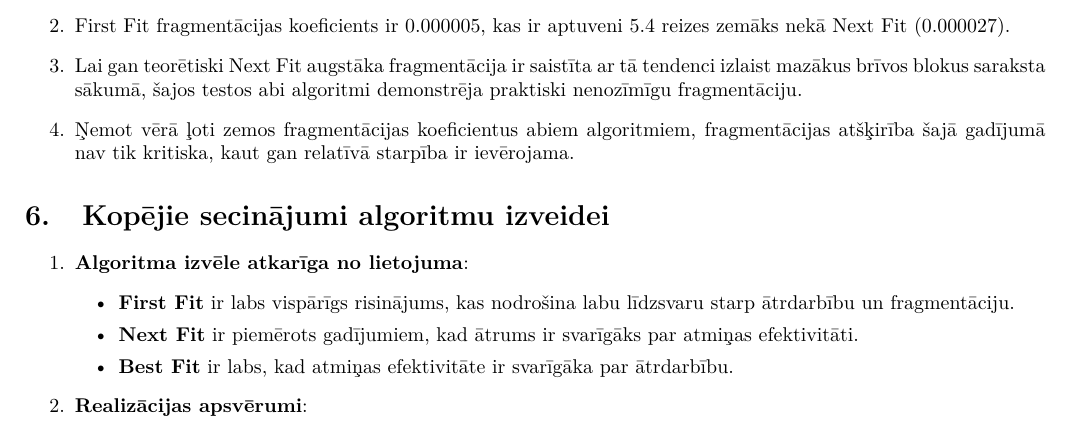
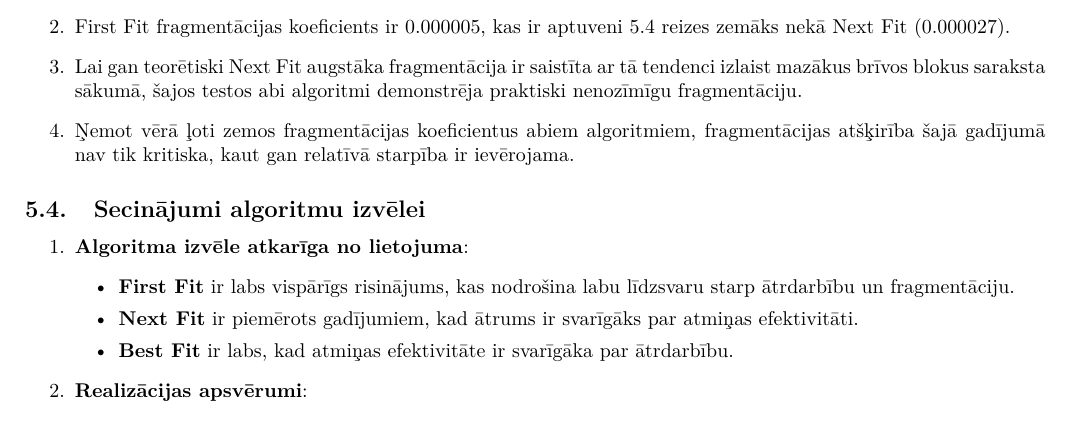
Before and after one commit to rolandsfr/memory-search-algorithms, a LaTeX document (md5_apraksts.tex): part of page 5 of 6 before the commit and part of page 6 of 6 after it, cut so that both start at the same text. Compiled offline with pdfLaTeX.

Commit message:
Update md5_apraksts.tex - SATURS! un vēl visādi taipo

```diff
--- a/md5_apraksts.tex
+++ b/md5_apraksts.tex
@@ -296,7 +298,7 @@
 		\item Ņemot vērā ļoti zemos fragmentācijas koeficientus abiem algoritmiem, fragmentācijas atšķirība šajā gadījumā nav tik kritiska, kaut gan relatīvā starpība ir ievērojama.
 	\end{enumerate}
 
-	\section{Kopējie secinājumi algoritmu izveidei}
+	\subsection{Secinājumi algoritmu izvēlei}
 
 	\begin{enumerate}
 		\item \textbf{Algoritma izvēle atkarīga no lietojuma}:
```
Also changed, not shown: md5_apraksts.tex (2 more changed lines).
